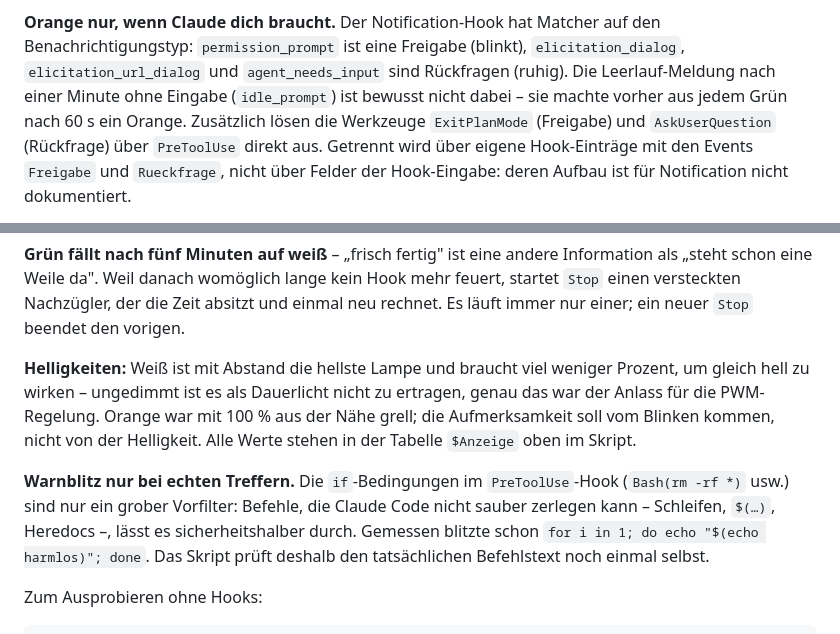
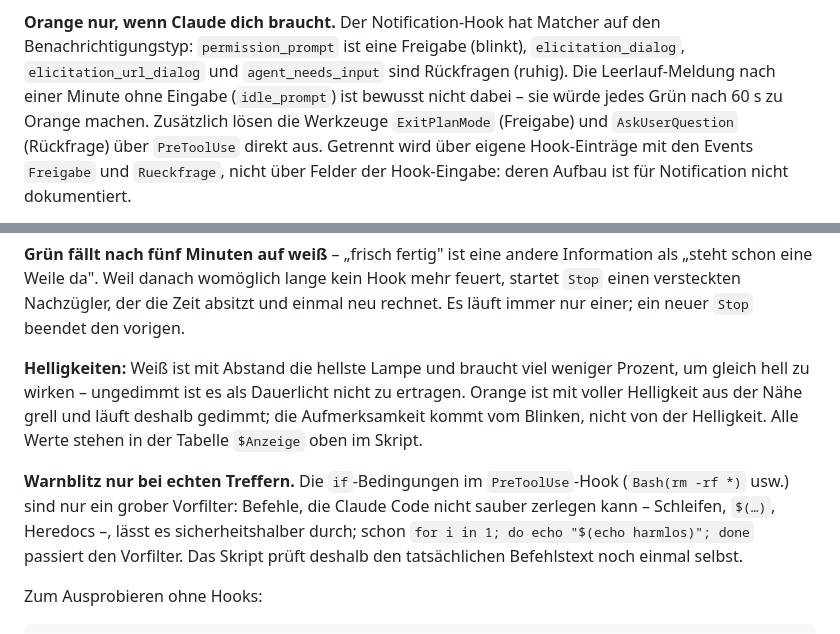
Before and after one commit to thomerow/StatusStackLight, a Markdown page: firmware/README.md, 2 parts joined by grey strips. GitHub-like rendering.

Commit message:
README: Entwicklungsgeschichte raus, nur noch der Ist-Zustand
Co-Authored-By: Claude Opus 5 <noreply@anthropic.com>
Claude-Session: https://claude.ai/code/session_01XcYQYCAxXT97aP7bFWyvTJ

```diff
--- a/firmware/README.md
+++ b/firmware/README.md
@@ -300,7 +300,7 @@ links), rot liegt unabhängig darüber.
 Benachrichtigungstyp: `permission_prompt` ist eine Freigabe (blinkt),
 `elicitation_dialog`, `elicitation_url_dialog` und `agent_needs_input` sind Rückfragen
 (ruhig). Die Leerlauf-Meldung nach einer Minute ohne Eingabe (`idle_prompt`) ist bewusst
-nicht dabei – sie machte vorher aus jedem Grün nach 60 s ein Orange. Zusätzlich lösen die
+nicht dabei – sie würde jedes Grün nach 60 s zu Orange machen. Zusätzlich lösen die
 Werkzeuge `ExitPlanMode` (Freigabe) und `AskUserQuestion` (Rückfrage) über `PreToolUse`
 direkt aus. Getrennt wird über eigene Hook-Einträge mit den Events `Freigabe` und
 `Rueckfrage`, nicht über Felder der Hook-Eingabe: deren Aufbau ist für Notification nicht
@@ -320,16 +320,16 @@ als „steht schon eine Weile da". Weil danach womöglich lange kein Hook mehr f
 immer nur einer; ein neuer `Stop` beendet den vorigen.
 
 **Helligkeiten:** Weiß ist mit Abstand die hellste Lampe und braucht viel weniger Prozent,
-um gleich hell zu wirken – ungedimmt ist es als Dauerlicht nicht zu ertragen, genau das war
-der Anlass für die PWM-Regelung. Orange war mit 100 % aus der Nähe grell; die
-Aufmerksamkeit soll vom Blinken kommen, nicht von der Helligkeit. Alle Werte stehen in der
-Tabelle `$Anzeige` oben im Skript.
+um gleich hell zu wirken – ungedimmt ist es als Dauerlicht nicht zu ertragen. Orange ist mit
+voller Helligkeit aus der Nähe grell und läuft deshalb gedimmt; die Aufmerksamkeit kommt vom
+Blinken, nicht von der Helligkeit. Alle Werte stehen in der Tabelle `$Anzeige` oben im
+Skript.
 
 **Warnblitz nur bei echten Treffern.** Die `if`-Bedingungen im `PreToolUse`-Hook
 (`Bash(rm -rf *)` usw.) sind nur ein grober Vorfilter: Befehle, die Claude Code nicht sauber
-zerlegen kann – Schleifen, `$(…)`, Heredocs –, lässt es sicherheitshalber durch. Gemessen
-blitzte schon `for i in 1; do echo "$(echo harmlos)"; done`. Das Skript prüft deshalb den
-tatsächlichen Befehlstext noch einmal selbst.
+zerlegen kann – Schleifen, `$(…)`, Heredocs –, lässt es sicherheitshalber durch; schon
+`for i in 1; do echo "$(echo harmlos)"; done` passiert den Vorfilter. Das Skript prüft
+deshalb den tatsächlichen Befehlstext noch einmal selbst.
 
 Zum Ausprobieren ohne Hooks:
 
```
